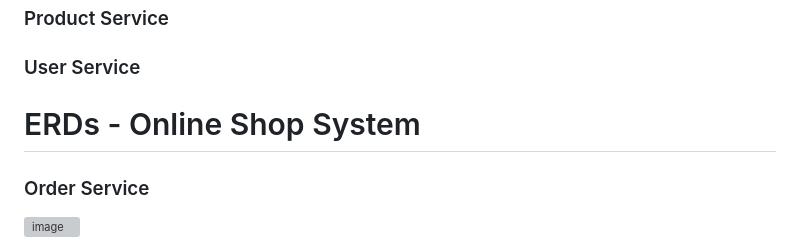
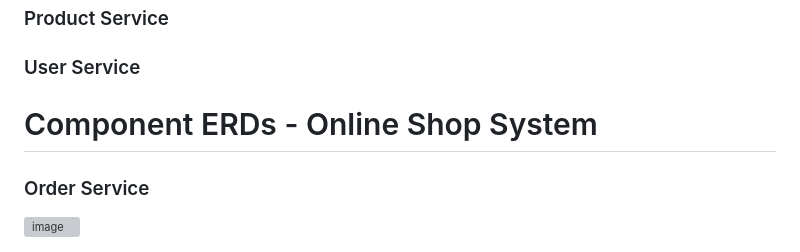
Before and after one commit to danieldan0/microservice-store, a Markdown page: README.md, the part around the change. GitHub-like rendering; grey boxes are pictures that could not be loaded.

```diff
--- a/README.md
+++ b/README.md
@@ -191,7 +191,7 @@ graph TD
 
 ### User Service
 
-# ERDs - Online Shop System
+# Component ERDs - Online Shop System
 
 ### Order Service
 
```
